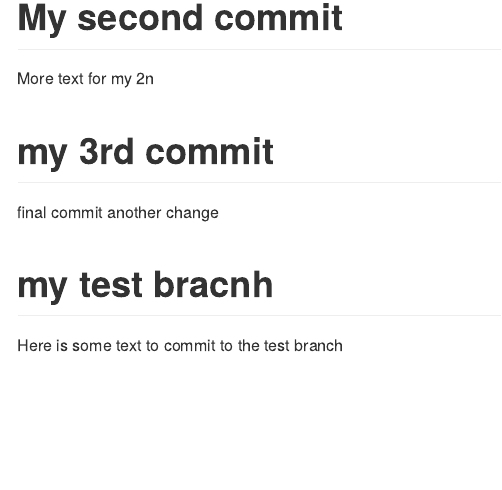
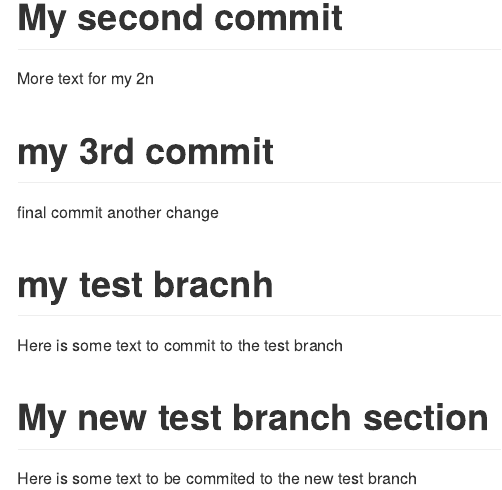
Before and after one commit to greySkelton/info550-test-repo, an R Markdown document (readme.rmd): the page in a window 1100 px wide, from 310 px down. Rendered offline with R 4.5, knitr and Pandoc, with nearby package versions.

Commit message:
added a new test_branch section

```diff
--- a/readme.rmd
+++ b/readme.rmd
@@ -15,3 +15,6 @@ another change
 
 # my test bracnh
 Here is some text to commit to the test branch
+
+# My new test branch section
+Here is some text to be commited to the new test branch
```
